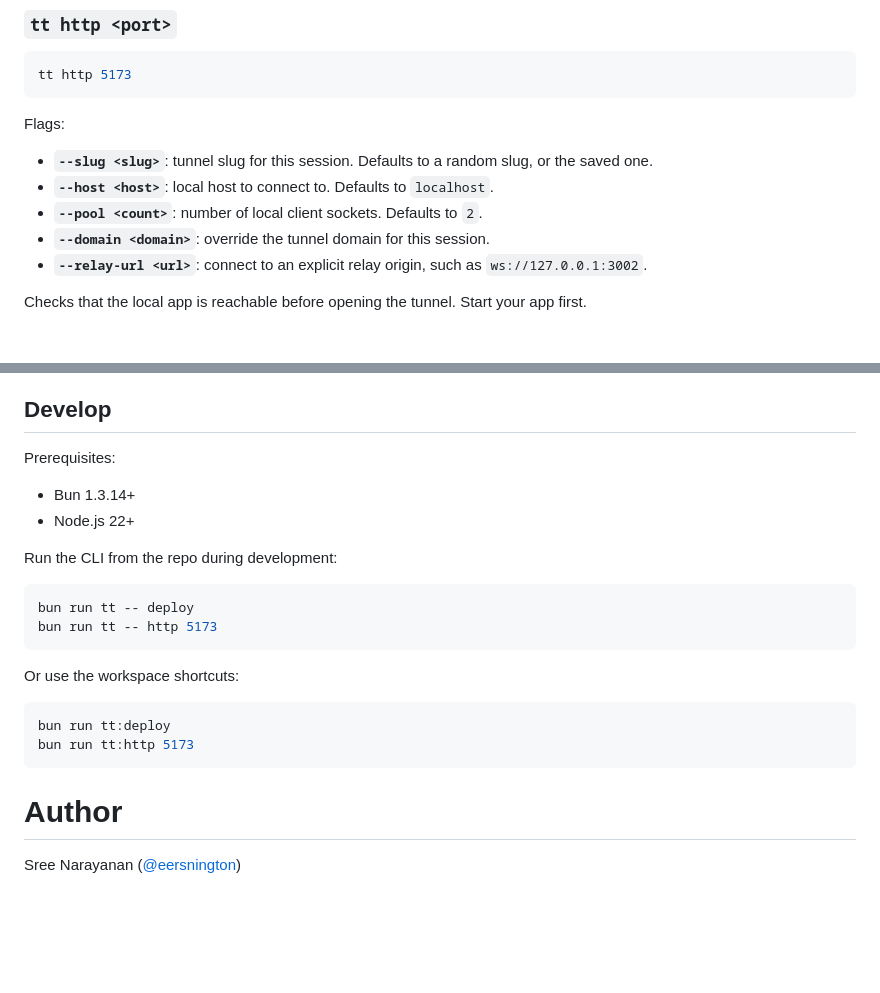
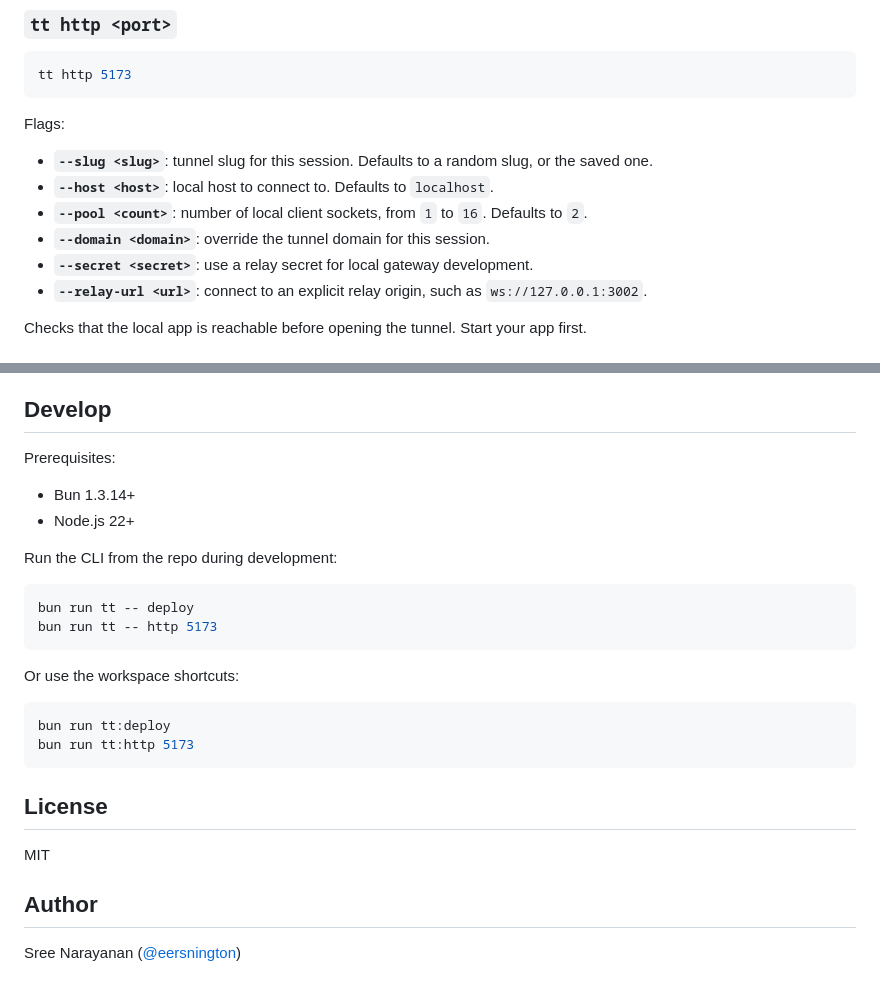
Before and after one commit to eersnington/turbotunnel, a Markdown page: packages/turbotunnel/README.md, 2 parts joined by grey strips. Rendered like a GitHub page; blank space fills up the shorter version.

````diff
--- a/packages/turbotunnel/README.md
+++ b/packages/turbotunnel/README.md
@@ -90,8 +82,9 @@ Flags:
 
 - **`--slug <slug>`**: tunnel slug for this session. Defaults to a random slug, or the saved one.
 - **`--host <host>`**: local host to connect to. Defaults to `localhost`.
-- **`--pool <count>`**: number of local client sockets. Defaults to `2`.
+- **`--pool <count>`**: number of local client sockets, from `1` to `16`. Defaults to `2`.
 - **`--domain <domain>`**: override the tunnel domain for this session.
+- **`--secret <secret>`**: use a relay secret for local gateway development.
 - **`--relay-url <url>`**: connect to an explicit relay origin, such as `ws://127.0.0.1:3002`.
 
 Checks that the local app is reachable before opening the tunnel. Start your app first.
@@ -111,9 +104,9 @@ For normal use, prefer `tt deploy` and the saved config file.
 ## Develop
 
 Prerequisites:
+
 - Bun 1.3.14+
 - Node.js 22+
-
 
 Run the CLI from the repo during development:
 
@@ -129,6 +122,10 @@ bun run tt:deploy
 bun run tt:http 5173
 ```
 
-# Author
+## License
+
+MIT
+
+## Author
 
 Sree Narayanan ([@eersnington](https://x.com/eersnington))
````
Also changed, not shown: other parts of packages/turbotunnel/README.md (+10 -18 lines).
